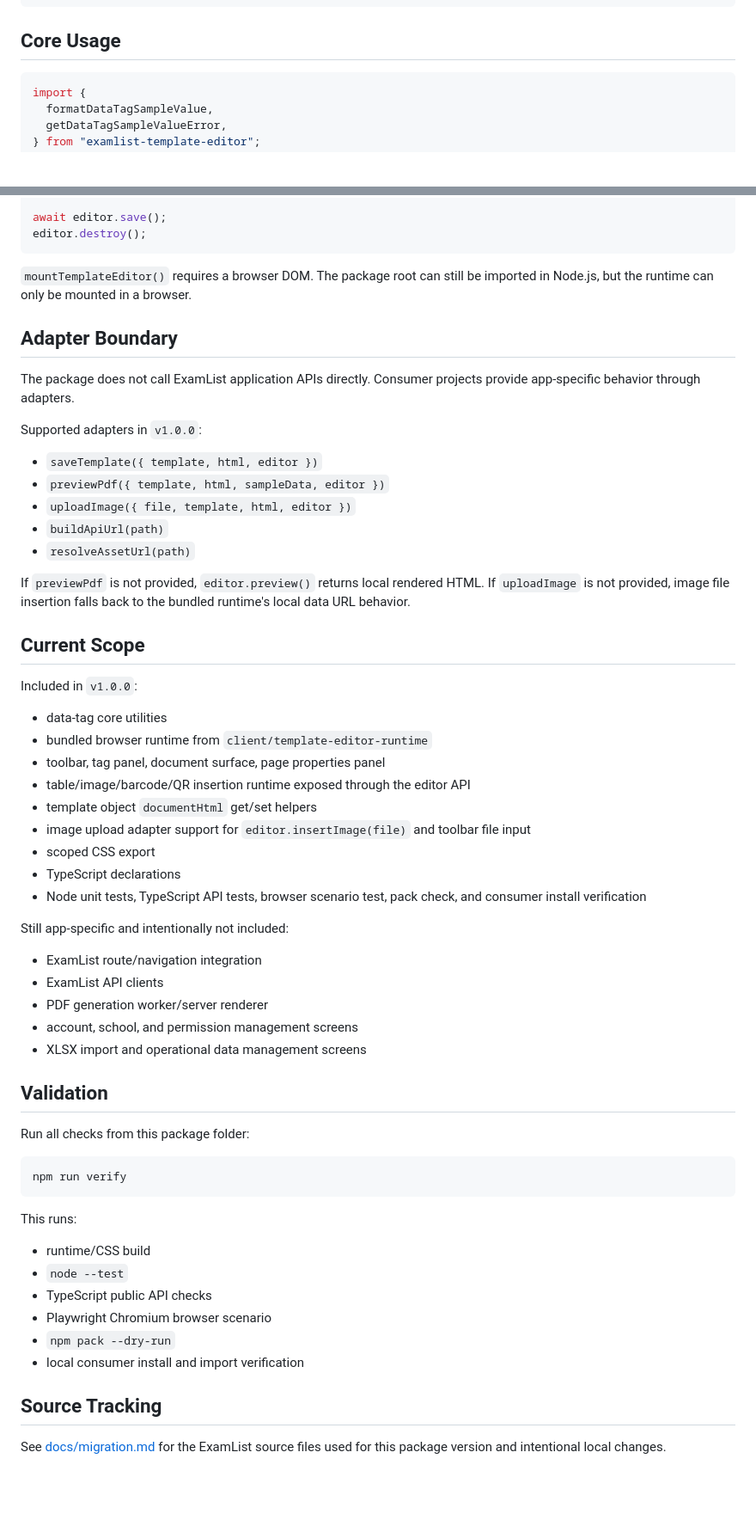
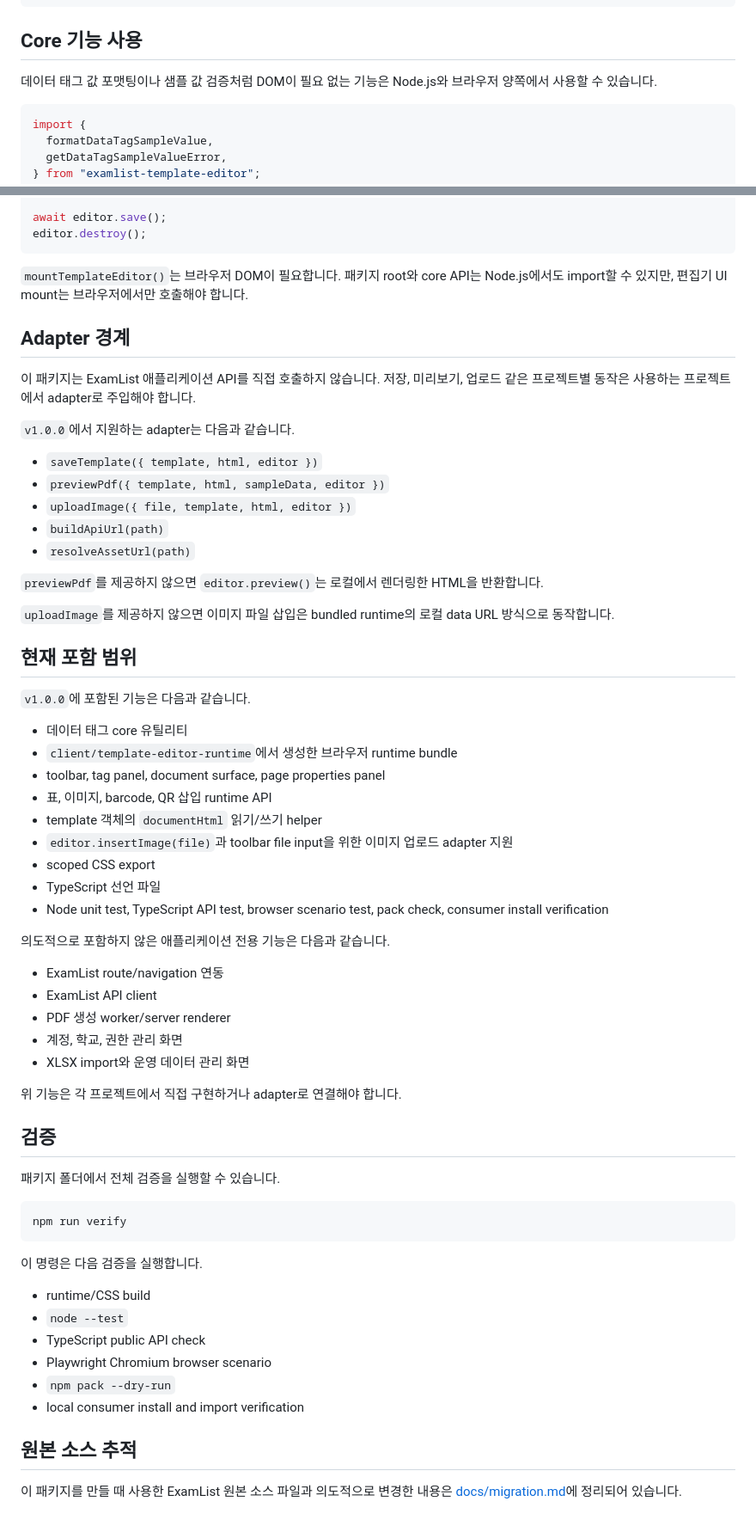
Before and after one commit to ahe45/template-editor, a Markdown page: README.md, 2 parts joined by grey strips. Shown at 86% size. Rendered like a GitHub page; blank space fills up the shorter version.

Commit message:
Translate README to Korean

````diff
--- a/README.md
+++ b/README.md
@@ -99,7 +58,9 @@ const editor = mountTemplateEditor({
 });
 ```
 
-## Core Usage
+## Core 기능 사용
+
+데이터 태그 값 포맷팅이나 샘플 값 검증처럼 DOM이 필요 없는 기능은 Node.js와 브라우저 양쪽에서 사용할 수 있습니다.
 
 ```js
 import {
@@ -151,13 +114,13 @@ await editor.save();
 editor.destroy();
 ```
 
-`mountTemplateEditor()` requires a browser DOM. The package root can still be imported in Node.js, but the runtime can only be mounted in a browser.
+`mountTemplateEditor()`는 브라우저 DOM이 필요합니다. 패키지 root와 core API는 Node.js에서도 import할 수 있지만, 편집기 UI mount는 브라우저에서만 호출해야 합니다.
 
-## Adapter Boundary
+## Adapter 경계
 
-The package does not call ExamList application APIs directly. Consumer projects provide app-specific behavior through adapters.
+이 패키지는 ExamList 애플리케이션 API를 직접 호출하지 않습니다. 저장, 미리보기, 업로드 같은 프로젝트별 동작은 사용하는 프로젝트에서 adapter로 주입해야 합니다.
 
-Supported adapters in `v1.0.0`:
+`v1.0.0`에서 지원하는 adapter는 다음과 같습니다.
 
 - `saveTemplate({ template, html, editor })`
 - `previewPdf({ template, html, sampleData, editor })`
@@ -165,48 +128,51 @@ Supported adapters in `v1.0.0`:
 - `buildApiUrl(path)`
 - `resolveAssetUrl(path)`
 
-If `previewPdf` is not provided, `editor.preview()` returns local rendered HTML.
-If `uploadImage` is not provided, image file insertion falls back to the bundled runtime's local data URL behavior.
+`previewPdf`를 제공하지 않으면 `editor.preview()`는 로컬에서 렌더링한 HTML을 반환합니다.
 
-## Current Scope
+`uploadImage`를 제공하지 않으면 이미지 파일 삽입은 bundled runtime의 로컬 data URL 방식으로 동작합니다.
 
-Included in `v1.0.0`:
+## 현재 포함 범위
 
-- data-tag core utilities
-- bundled browser runtime from `client/template-editor-runtime`
+`v1.0.0`에 포함된 기능은 다음과 같습니다.
+
+- 데이터 태그 core 유틸리티
+- `client/template-editor-runtime`에서 생성한 브라우저 runtime bundle
 - toolbar, tag panel, document surface, page properties panel
-- table/image/barcode/QR insertion runtime exposed through the editor API
-- template object `documentHtml` get/set helpers
-- image upload adapter support for `editor.insertImage(file)` and toolbar file input
+- 표, 이미지, barcode, QR 삽입 runtime API
+- template 객체의 `documentHtml` 읽기/쓰기 helper
+- `editor.insertImage(file)`과 toolbar file input을 위한 이미지 업로드 adapter 지원
 - scoped CSS export
-- TypeScript declarations
-- Node unit tests, TypeScript API tests, browser scenario test, pack check, and consumer install verification
+- TypeScript 선언 파일
+- Node unit test, TypeScript API test, browser scenario test, pack check, consumer install verification
 
-Still app-specific and intentionally not included:
+의도적으로 포함하지 않은 애플리케이션 전용 기능은 다음과 같습니다.
 
-- ExamList route/navigation integration
-- ExamList API clients
-- PDF generation worker/server renderer
-- account, school, and permission management screens
-- XLSX import and operational data management screens
+- ExamList route/navigation 연동
+- ExamList API client
+- PDF 생성 worker/server renderer
+- 계정, 학교, 권한 관리 화면
+- XLSX import와 운영 데이터 관리 화면
 
-## Validation
+위 기능은 각 프로젝트에서 직접 구현하거나 adapter로 연결해야 합니다.
 
-Run all checks from this package folder:
+## 검증
+
+패키지 폴더에서 전체 검증을 실행할 수 있습니다.
 
 ```bash
 npm run verify
 ```
 
-This runs:
+이 명령은 다음 검증을 실행합니다.
 
 - runtime/CSS build
 - `node --test`
-- TypeScript public API checks
+- TypeScript public API check
 - Playwright Chromium browser scenario
 - `npm pack --dry-run`
 - local consumer install and import verification
 
-## Source Tracking
+## 원본 소스 추적
 
-See [docs/migration.md](docs/migration.md) for the ExamList source files used for this package version and intentional local changes.
+이 패키지를 만들 때 사용한 ExamList 원본 소스 파일과 의도적으로 변경한 내용은 [docs/migration.md](docs/migration.md)에 정리되어 있습니다.
````
Also changed, not shown: other parts of README.md (+11 -50 lines).
